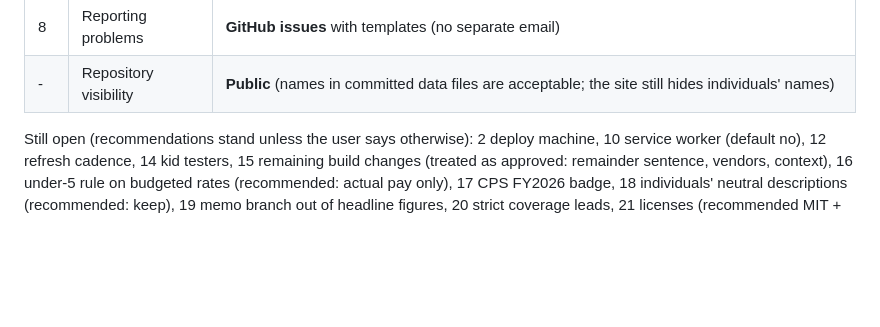
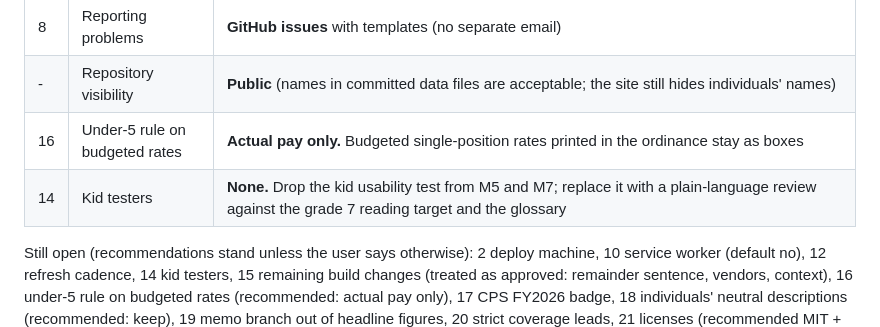
Before and after one commit to JkokGettys/chicagobudget, a Markdown page: research/website_plan.md, the part around the change. Rendered like a GitHub page; blank space fills up the shorter version.

Commit message:
website_plan: under-5 rule applies to actual pay only; no kid testers

```diff
--- a/research/website_plan.md
+++ b/research/website_plan.md
@@ -745,6 +745,8 @@ Decided by the user on 2026-10-03:
 | 13 | Launch scope | **Everything** (all three governments and the counted-twice branch) |
 | 8 | Reporting problems | **GitHub issues** with templates (no separate email) |
 | - | Repository visibility | **Public** (names in committed data files are acceptable; the site still hides individuals' names) |
+| 16 | Under-5 rule on budgeted rates | **Actual pay only.** Budgeted single-position rates printed in the ordinance stay as boxes |
+| 14 | Kid testers | **None.** Drop the kid usability test from M5 and M7; replace it with a plain-language review against the grade 7 reading target and the glossary |
 
 Still open (recommendations stand unless the user says otherwise): 2 deploy machine, 10 service worker (default no), 12 refresh cadence, 14 kid testers, 15 remaining build changes (treated as approved: remainder sentence, vendors, context), 16 under-5 rule on budgeted rates (recommended: actual pay only), 17 CPS FY2026 badge, 18 individuals' neutral descriptions (recommended: keep), 19 memo branch out of headline figures, 20 strict coverage leads, 21 licenses (recommended MIT + CC BY 4.0), 22 contribution scope.
 
```
